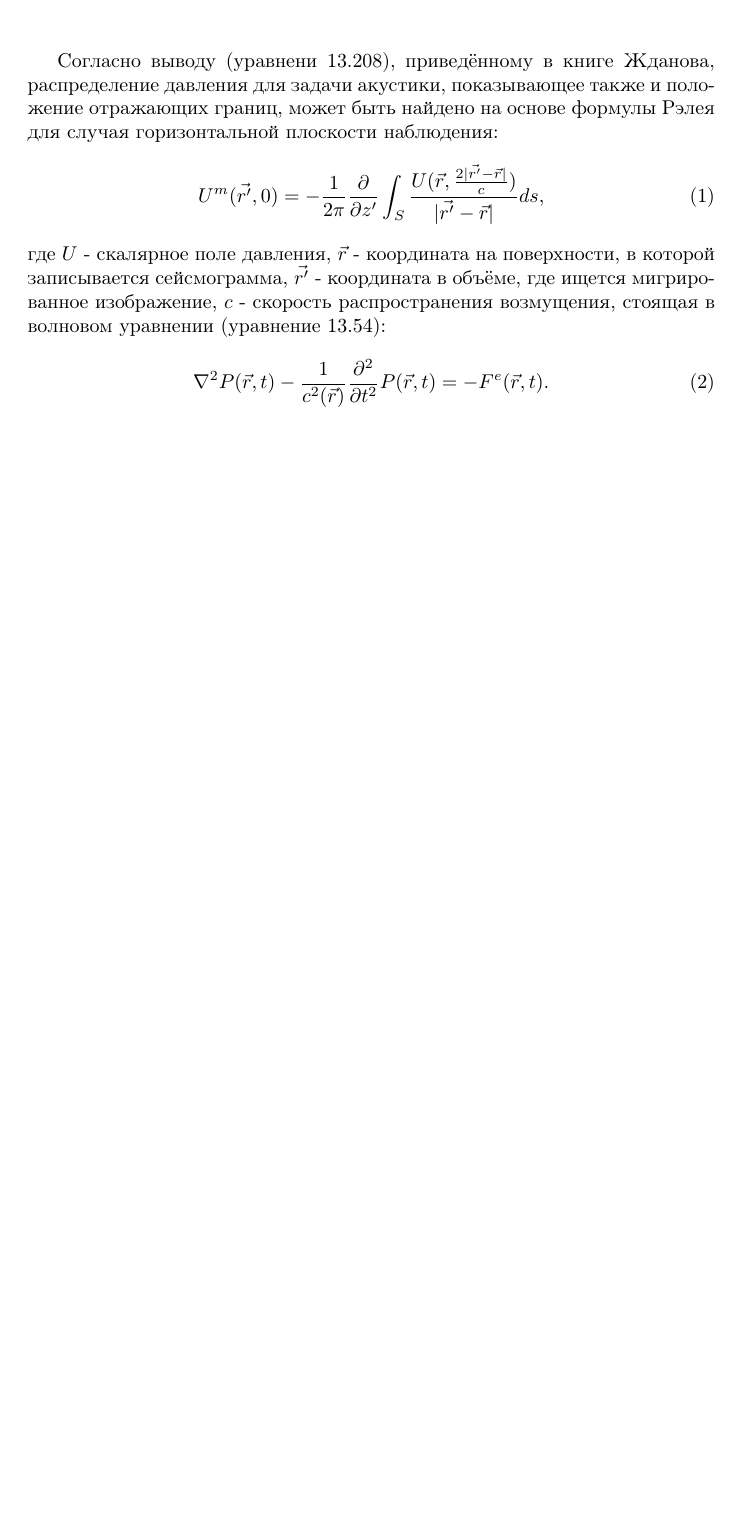
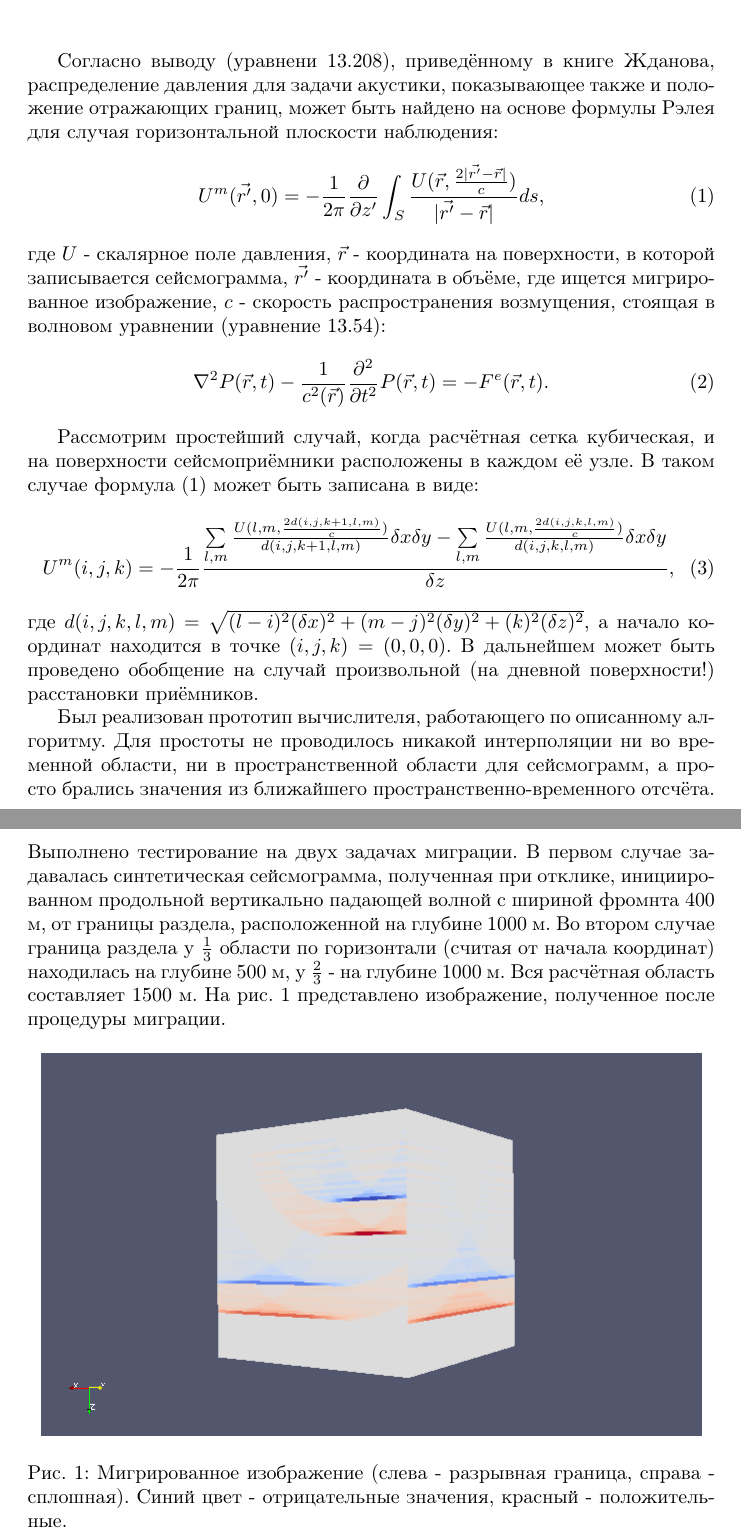
Before and after one commit to vasily-golubev/acinverse, a LaTeX document (text/kirchhoff_migration.tex): part of the page before the commit and two parts of pages 1 and 2 of 2 after it, the two joined at a grey line, cut so that both start at the same text, the shorter picture padded with empty space. Compiled offline with pdfLaTeX.

Commit message:
[text] Add first results.

```diff
--- a/text/kirchhoff_migration.tex
+++ b/text/kirchhoff_migration.tex
@@ -1,6 +1,7 @@
 \documentclass{article}
 \usepackage[utf8x]{inputenc}
 \usepackage[english,russian]{babel}
+\usepackage{graphicx}
 \begin{document}
 \title{Применение формулы Кирхгофа для задачи миграции}
 \author{\textbf{Голубев В.И.} \\ Лаборатория прикладной вычислительной геофизики МФТИ}
@@ -21,4 +22,27 @@ U^m(\vec{r'},0) = -\frac{1}{2\pi}\frac{\partial}{\partial z'}
 \nabla^2P(\vec{r},t) - \frac{1}{c^2(\vec{r})}\frac{\partial^2}{\partial t^2}
 	P(\vec{r},t) = - F^e(\vec{r},t).
 \end{equation}
+
+Рассмотрим простейший случай, когда расчётная сетка кубическая, и на поверхности сейсмоприёмники расположены в каждом её узле.
+В таком случае формула (\ref{rayleigh_migration}) может быть записана в виде:
+\begin{equation}
+\label{rayleigh_migration_discrete}
+U^m(i,j,k) = -\frac{1}{2\pi}\frac{\sum\limits_{l,m} \frac{U(l,m,\frac{2d(i,j,k+1,l,m)}{c})}{d(i,j,k+1,l,m)}\delta x \delta y - \sum\limits_{l,m} \frac{U(l,m,\frac{2d(i,j,k,l,m)}{c})}{d(i,j,k,l,m)}\delta x \delta y}{\delta z},
+\end{equation}
+где $d(i,j,k,l,m)=\sqrt{(l-i)^2(\delta x)^2 + (m-j)^2(\delta y)^2  + (k)^2(\delta z)^2}$, а начало координат находится в точке $(i,j,k)=(0,0,0)$.
+В дальнейшем может быть проведено обобщение на случай произвольной (на дневной поверхности!) расстановки приёмников.
+
+Был реализован прототип вычислителя, работающего по описанному алгоритму.
+Для простоты не проводилось никакой интерполяции ни во временной области, ни в пространственной области для сейсмограмм, а просто брались значения из ближайшего пространственно-временного отсчёта.
+Выполнено тестирование на двух задачах миграции.
+В первом случае задавалась синтетическая сейсмограмма, полученная при отклике, инициированном продольной вертикально падающей волной с шириной фромнта 400 м, от границы раздела, расположенной на глубине 1000 м.
+Во втором случае граница раздела у $\frac{1}{3}$ области по горизонтали (считая от начала координат) находилась на глубине 500 м, у $\frac{2}{3}$ - на глубине 1000 м.
+Вся расчётная область составляет 1500 м.
+На рис. \ref{layers_inverted} представлено изображение, полученное после процедуры миграции.
+\begin{figure}[ht]
+  \center
+  \includegraphics[scale=0.5]{pic/layers_inverted.png}
+  \caption{Мигрированное изображение (слева - разрывная граница, справа - сплошная). Синий цвет - отрицательные значения, красный - положительные.}
+\label{layers_inverted}
+\end{figure}
 \end{document}
```
Also changed, not shown: text/pic/layers_inverted.png (added).
